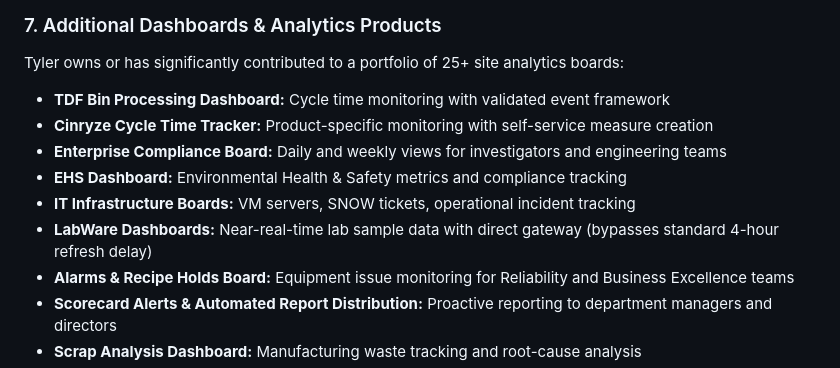
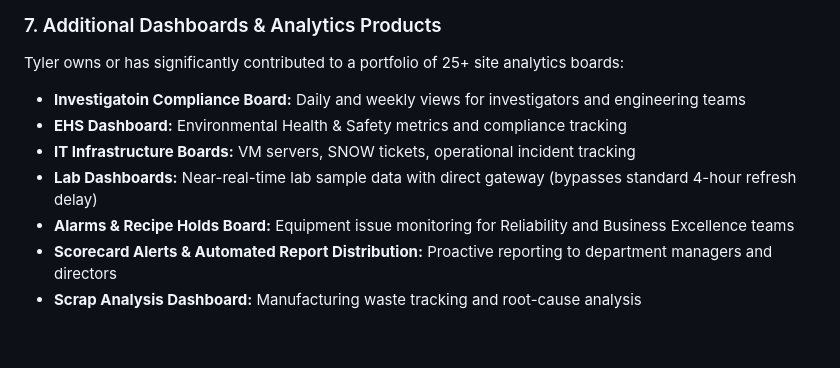
Before and after one commit to tylerv11/tylerv11.github.io, a Markdown page: portfolio_knowledge_base.md, the part around the change. GitHub-like rendering; blank space fills up the shorter version.

```diff
--- a/portfolio_knowledge_base.md
+++ b/portfolio_knowledge_base.md
@@ -170,12 +170,10 @@ Enterprise alignment over custom tools. When teams wanted highly customized solu
 
 Tyler owns or has significantly contributed to a portfolio of 25+ site analytics boards:
 
-- **TDF Bin Processing Dashboard:** Cycle time monitoring with validated event framework
-- **Cinryze Cycle Time Tracker:** Product-specific monitoring with self-service measure creation
-- **Enterprise Compliance Board:** Daily and weekly views for investigators and engineering teams
+- **Investigatoin Compliance Board:** Daily and weekly views for investigators and engineering teams
 - **EHS Dashboard:** Environmental Health & Safety metrics and compliance tracking
 - **IT Infrastructure Boards:** VM servers, SNOW tickets, operational incident tracking
-- **LabWare Dashboards:** Near-real-time lab sample data with direct gateway (bypasses standard 4-hour refresh delay)
+- **Lab Dashboards:** Near-real-time lab sample data with direct gateway (bypasses standard 4-hour refresh delay)
 - **Alarms & Recipe Holds Board:** Equipment issue monitoring for Reliability and Business Excellence teams
 - **Scorecard Alerts & Automated Report Distribution:** Proactive reporting to department managers and directors
 - **Scrap Analysis Dashboard:** Manufacturing waste tracking and root-cause analysis
```
